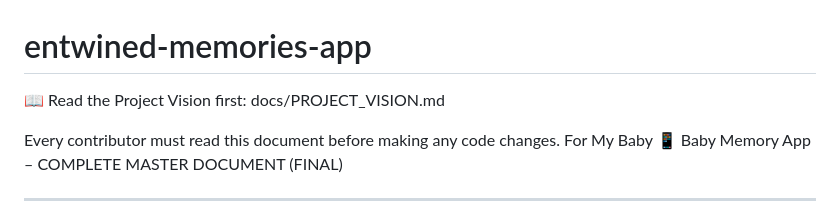
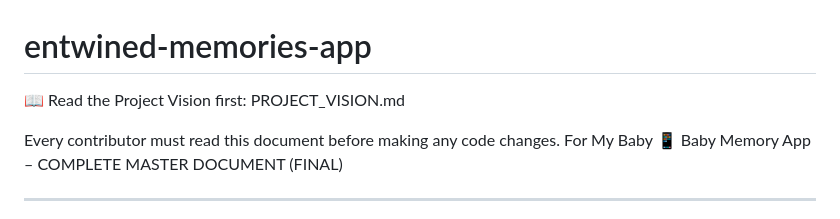
Before and after one commit to thetmyopaing4889-svg/entwined-memories-app, a Markdown page: README.md, the part around the change. GitHub-like rendering.

```diff
--- a/README.md
+++ b/README.md
@@ -1,7 +1,7 @@
 # entwined-memories-app
 
 📖 Read the Project Vision first:
-docs/PROJECT_VISION.md
+PROJECT_VISION.md
 
 Every contributor must read this document before making any code changes.
 For My Baby
```
